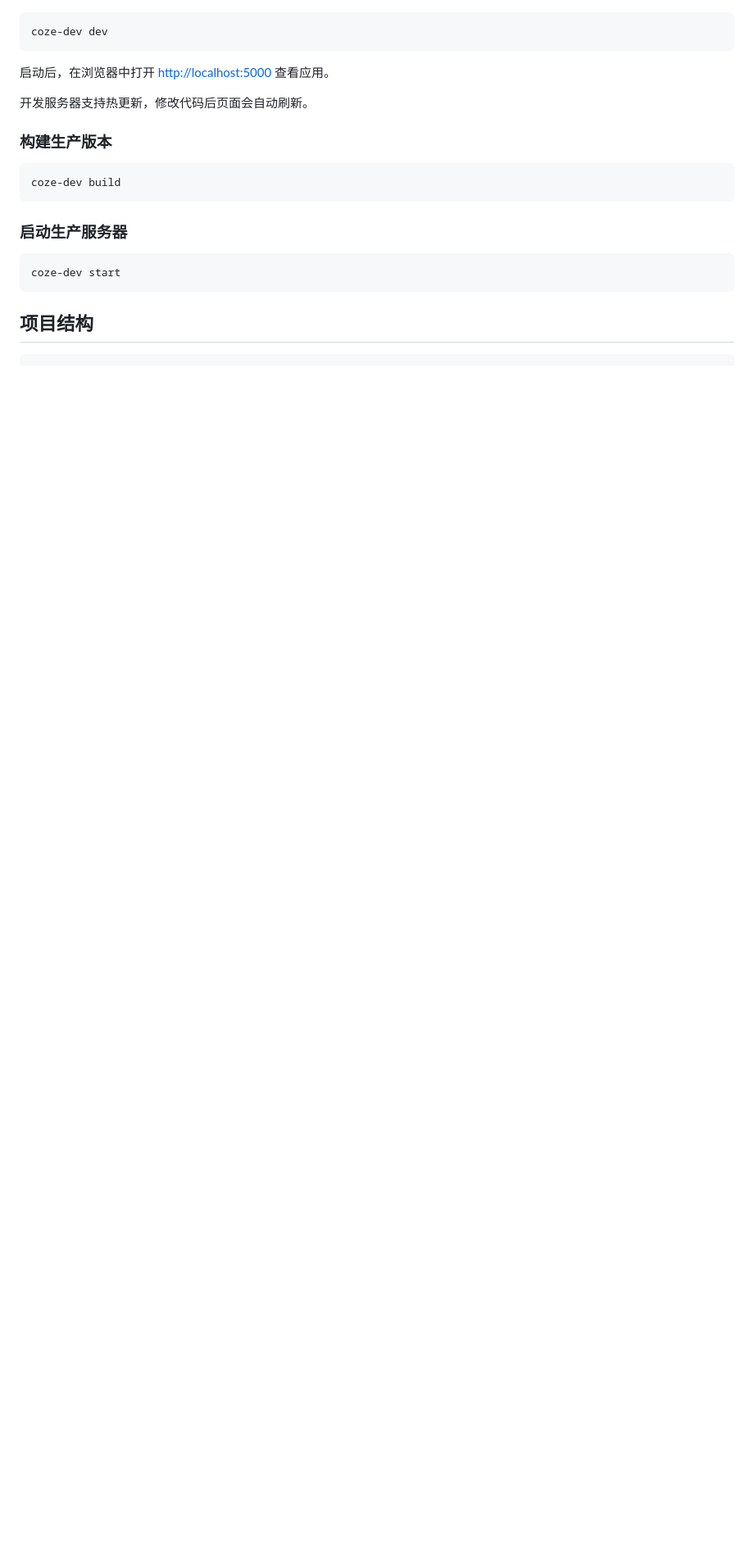
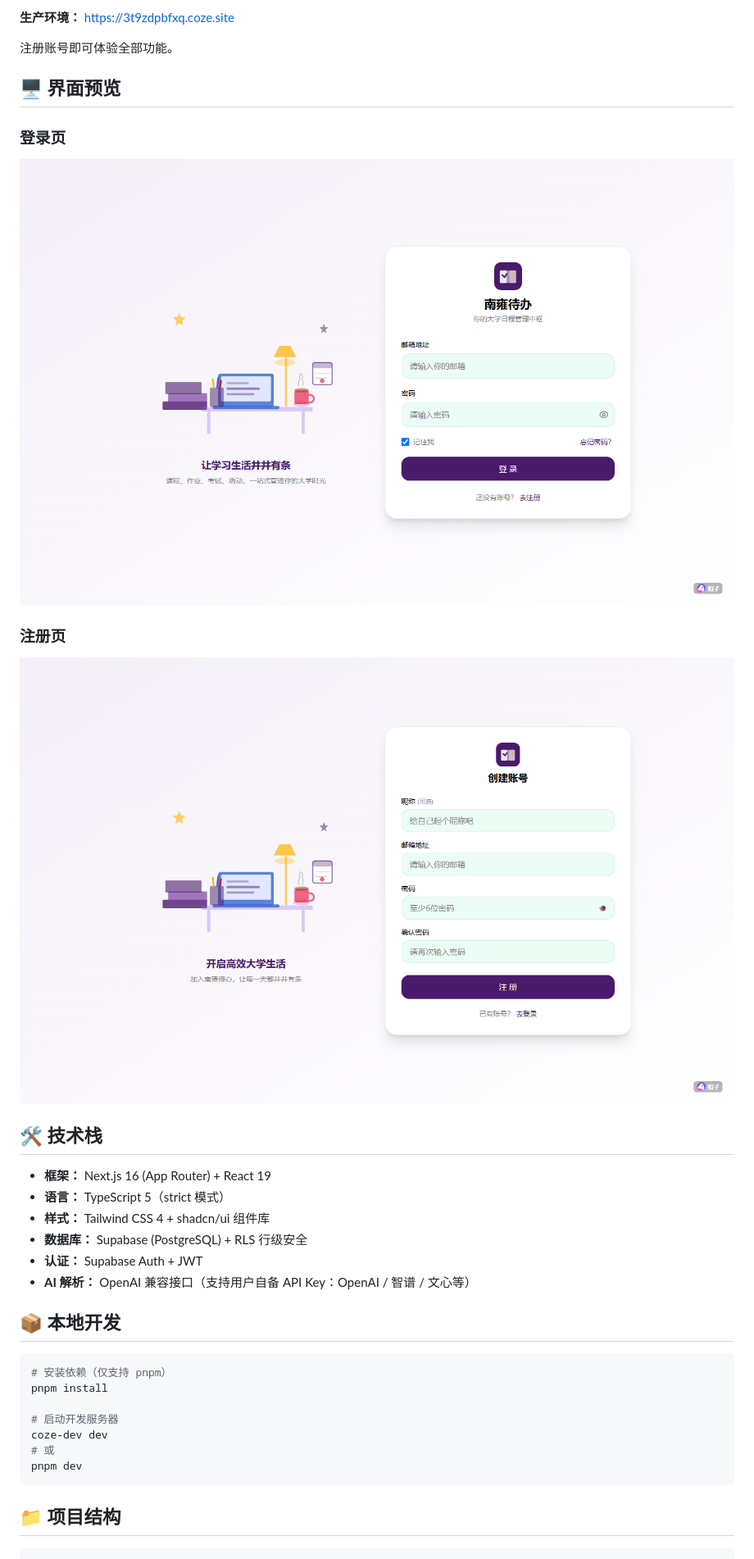
Before and after one commit to Dolphin2026-stl/nanyong-todo, a Markdown page: README.md, the part around one of its changes. Shown at 82% size. Rendered like a GitHub page; pictures changed too: docs/screenshots/login.png (added), docs/screenshots/register.png (added); blank space fills up the shorter version.

````diff
--- a/README.md
+++ b/README.md
@@ -8,25 +21,37 @@
+**生产环境：** https://3t9zdpbfxq.coze.site
+
+注册账号即可体验全部功能。
+
+## 🖥 界面预览
+
+### 登录页
+![登录页](docs/screenshots/login.png)
+
+### 注册页
+![注册页](docs/screenshots/register.png)
+
+## 🛠 技术栈
+
+- **框架：** Next.js 16 (App Router) + React 19
+- **语言：** TypeScript 5（strict 模式）
+- **样式：** Tailwind CSS 4 + shadcn/ui 组件库
+- **数据库：** Supabase (PostgreSQL) + RLS 行级安全
+- **认证：** Supabase Auth + JWT
+- **AI 解析：** OpenAI 兼容接口（支持用户自备 API Key：OpenAI / 智谱 / 文心等）
+
+## 📦 本地开发
 
 ```bash
+# 安装依赖（仅支持 pnpm）
+pnpm install
+
+# 启动开发服务器
 coze-dev dev
+# 或
+pnpm dev
 ```
 
-启动后，在浏览器中打开 [http://localhost:5000](http://localhost:5000) 查看应用。
-
-开发服务器支持热更新，修改代码后页面会自动刷新。
-
-### 构建生产版本
-
-```bash
-coze-dev build
-```
-
-### 启动生产服务器
-
-```bash
-coze-dev start
-```
-
-## 项目结构
+## 📁 项目结构
 
 ```
 src/
````
Also changed, not shown: other parts of README.md (+35 -330 lines), docs/screenshots/home.png (added).
